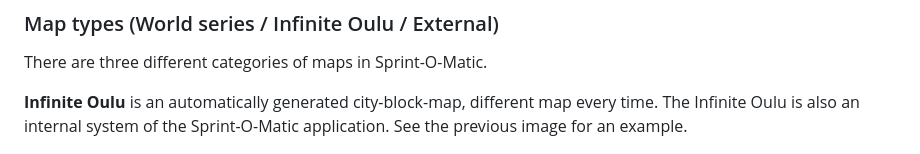
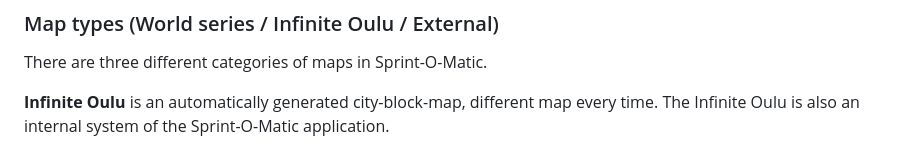
Before and after one commit to LemesoftNostalgic/sprint-o-matic, a Markdown page: README.md, the part around the change. Drawn GitHub-style.

Commit message:
FIx.
Signed-off-by: LemesoftNostalgic <jyrki.v.leskela@gmail.com>

```diff
--- a/README.md
+++ b/README.md
@@ -138,7 +138,7 @@ for the best direction.
 
 There are three different categories of maps in Sprint-O-Matic.
 
-**Infinite Oulu** is an automatically generated city-block-map, different map every time. The Infinite Oulu is also an internal system of the Sprint-O-Matic application. See the previous image for an example.
+**Infinite Oulu** is an automatically generated city-block-map, different map every time. The Infinite Oulu is also an internal system of the Sprint-O-Matic application.
 
 ![Sprint-O-Matic gameplay with a Barcelona map by Jyrki Leskelä](/doc/Barcelona.png)
 
```
Also changed, not shown: README-FINNISH.md (+0 -1 lines).
